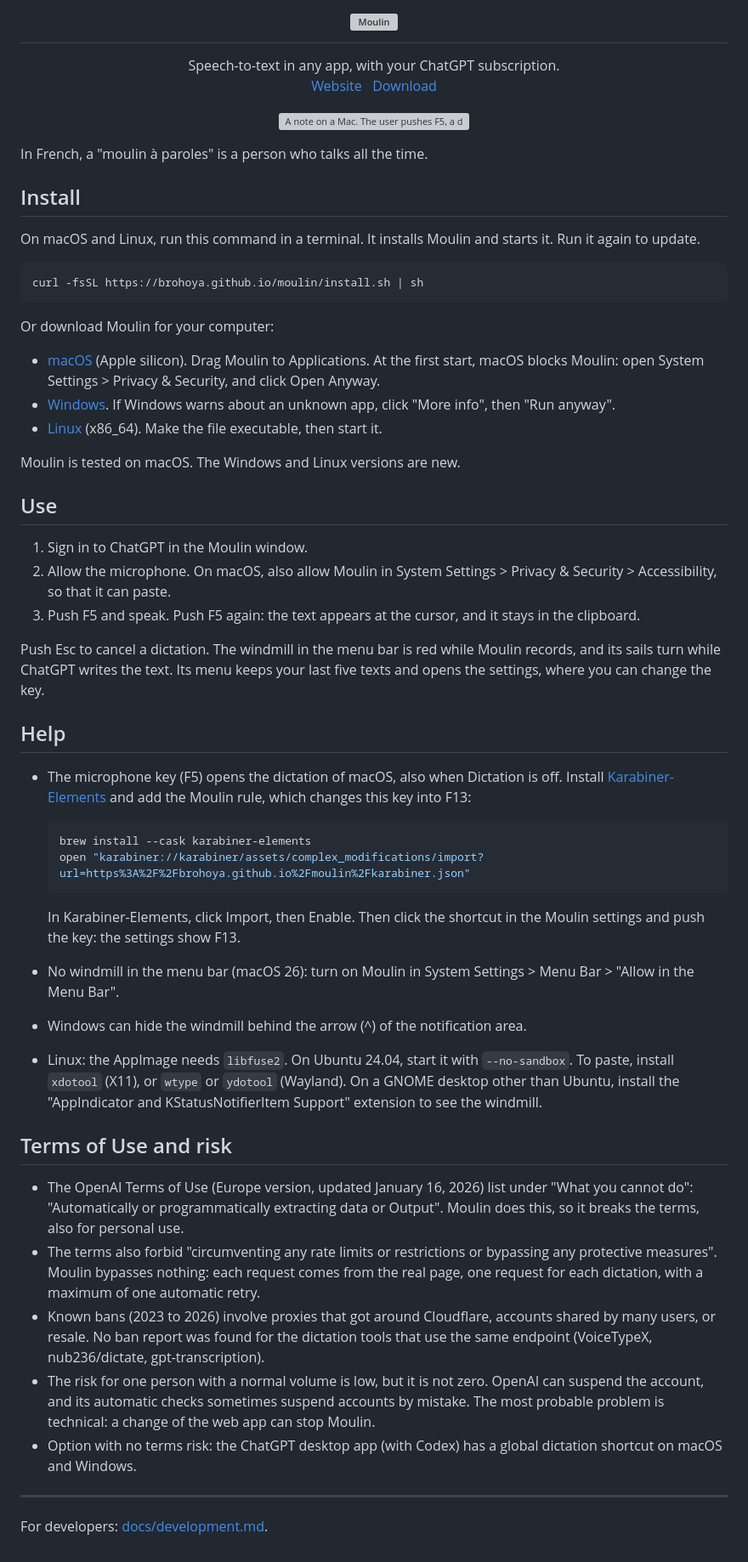
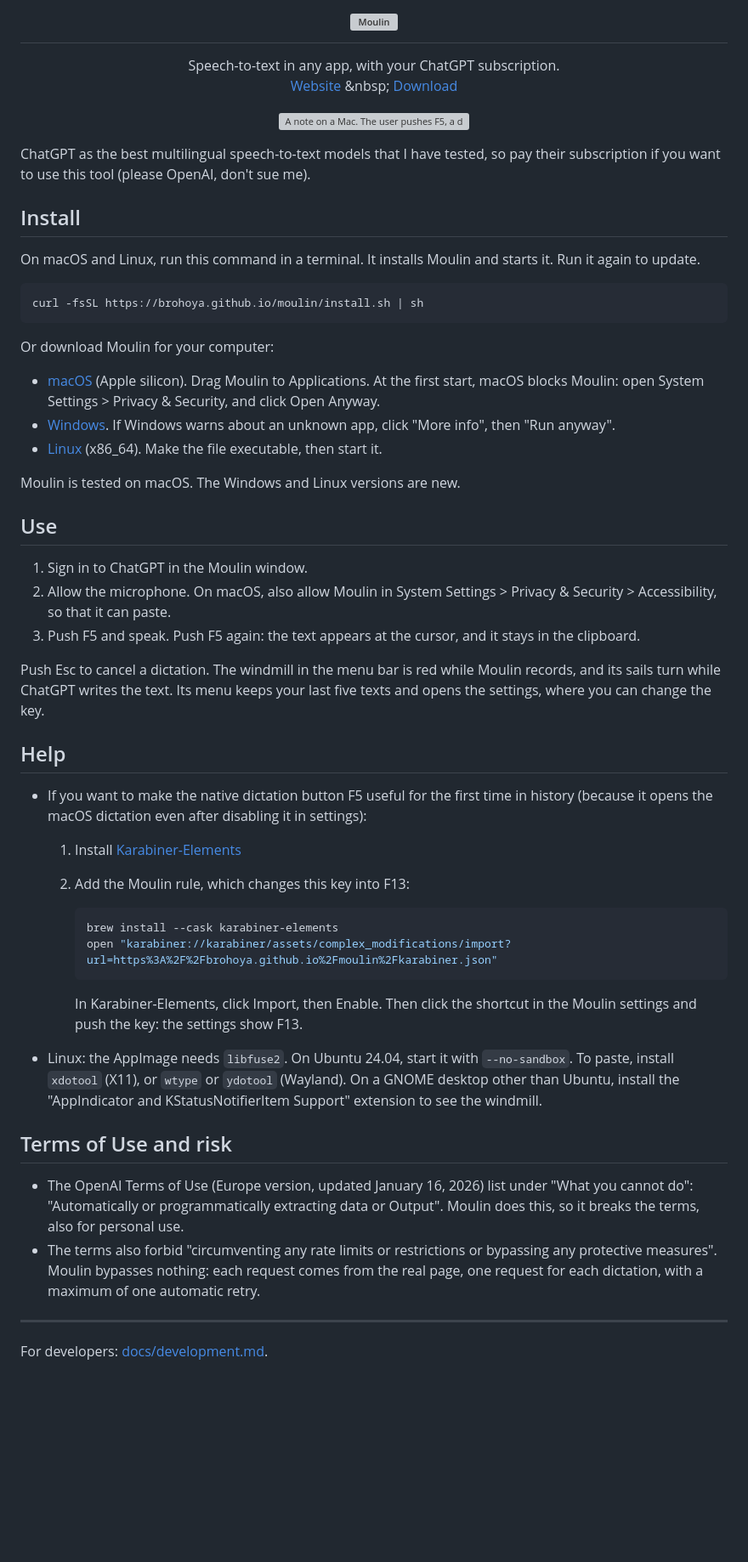
Before and after one commit to brohoya/moulin, a Markdown page: README.md, the part around the change. Shown at 85% size. GitHub-like rendering; blank space fills up the shorter version; grey boxes are pictures that could not be loaded.

````diff
--- a/README.md
+++ b/README.md
@@ -1,11 +1,11 @@
 <h1 align="center"><img src="docs/media/banner.svg" alt="Moulin"></h1>
 
 <p align="center">Speech-to-text in any app, with your ChatGPT subscription.<br>
-<a href="https://brohoya.github.io/moulin/">Website</a> &nbsp; <a href="https://github.com/brohoya/moulin/releases/latest">Download</a></p>
+<a href="https://brohoya.github.io/moulin/">Website</a> &amp;nbsp; <a href="https://github.com/brohoya/moulin/releases/latest">Download</a></p>
 
 <p align="center"><img src="docs/media/demo.svg" alt="A note on a Mac. The user pushes F5, a dark pop-up shows the recording, the user pushes F5 again, and the sentence appears at the cursor."></p>
 
-In French, a "moulin à paroles" is a person who talks all the time.
+ChatGPT as the best multilingual speech-to-text models that I have tested, so pay their subscription if you want to use this tool (please OpenAI, don't sue me).
 
 ## Install
 
@@ -17,7 +17,7 @@ curl -fsSL https://brohoya.github.io/moulin/install.sh | sh
 
 Or download Moulin for your computer:
 
-- [macOS](https://github.com/brohoya/moulin/releases/latest/download/Moulin-mac-arm64.dmg) (Apple silicon). Drag Moulin to Applications. At the first start, macOS blocks Moulin: open System Settings > Privacy & Security, and click Open Anyway.
+- [macOS](https://github.com/brohoya/moulin/releases/latest/download/Moulin-mac-arm64.dmg) (Apple silicon). Drag Moulin to Applications. At the first start, macOS blocks Moulin: open System Settings &gt; Privacy &amp; Security, and click Open Anyway.
 - [Windows](https://github.com/brohoya/moulin/releases/latest/download/Moulin-windows-x64.exe). If Windows warns about an unknown app, click "More info", then "Run anyway".
 - [Linux](https://github.com/brohoya/moulin/releases/latest/download/Moulin-linux-x86_64.AppImage) (x86_64). Make the file executable, then start it.
 
@@ -26,32 +26,28 @@ Moulin is tested on macOS. The Windows and Linux versions are new.
 ## Use
 
 1. Sign in to ChatGPT in the Moulin window.
-2. Allow the microphone. On macOS, also allow Moulin in System Settings > Privacy & Security > Accessibility, so that it can paste.
+2. Allow the microphone. On macOS, also allow Moulin in System Settings &gt; Privacy &amp; Security &gt; Accessibility, so that it can paste.
 3. Push F5 and speak. Push F5 again: the text appears at the cursor, and it stays in the clipboard.
 
 Push Esc to cancel a dictation. The windmill in the menu bar is red while Moulin records, and its sails turn while ChatGPT writes the text. Its menu keeps your last five texts and opens the settings, where you can change the key.
 
 ## Help
 
-- The microphone key (F5) opens the dictation of macOS, also when Dictation is off. Install [Karabiner-Elements](https://karabiner-elements.pqrs.org) and add the Moulin rule, which changes this key into F13:
+- If you want to make the  native dictation button F5 useful for the first time in history (because it opens the macOS dictation even after disabling it in settings):
+  1. Install [Karabiner-Elements](https://karabiner-elements.pqrs.org)
+  2. Add the Moulin rule, which changes this key into F13:
+     ```sh
+     brew install --cask karabiner-elements
+     open "karabiner://karabiner/assets/complex_modifications/import?url=https%3A%2F%2Fbrohoya.github.io%2Fmoulin%2Fkarabiner.json"
+     ```
 
-  ```sh
-  brew install --cask karabiner-elements
-  open "karabiner://karabiner/assets/complex_modifications/import?url=https%3A%2F%2Fbrohoya.github.io%2Fmoulin%2Fkarabiner.json"
-  ```
-
-  In Karabiner-Elements, click Import, then Enable. Then click the shortcut in the Moulin settings and push the key: the settings show F13.
-- No windmill in the menu bar (macOS 26): turn on Moulin in System Settings > Menu Bar > "Allow in the Menu Bar".
-- Windows can hide the windmill behind the arrow (^) of the notification area.
+     In Karabiner-Elements, click Import, then Enable. Then click the shortcut in the Moulin settings and push the key: the settings show F13.
 - Linux: the AppImage needs `libfuse2`. On Ubuntu 24.04, start it with `--no-sandbox`. To paste, install `xdotool` (X11), or `wtype` or `ydotool` (Wayland). On a GNOME desktop other than Ubuntu, install the "AppIndicator and KStatusNotifierItem Support" extension to see the windmill.
 
 ## Terms of Use and risk
 
 - The OpenAI Terms of Use (Europe version, updated January 16, 2026) list under "What you cannot do": "Automatically or programmatically extracting data or Output". Moulin does this, so it breaks the terms, also for personal use.
 - The terms also forbid "circumventing any rate limits or restrictions or bypassing any protective measures". Moulin bypasses nothing: each request comes from the real page, one request for each dictation, with a maximum of one automatic retry.
-- Known bans (2023 to 2026) involve proxies that got around Cloudflare, accounts shared by many users, or resale. No ban report was found for the dictation tools that use the same endpoint (VoiceTypeX, nub236/dictate, gpt-transcription).
-- The risk for one person with a normal volume is low, but it is not zero. OpenAI can suspend the account, and its automatic checks sometimes suspend accounts by mistake. The most probable problem is technical: a change of the web app can stop Moulin.
-- Option with no terms risk: the ChatGPT desktop app (with Codex) has a global dictation shortcut on macOS and Windows.
 
 ---
 
````
